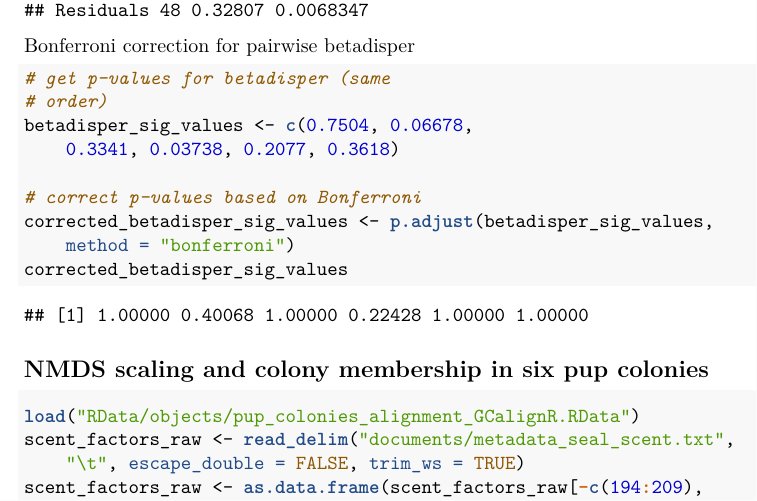
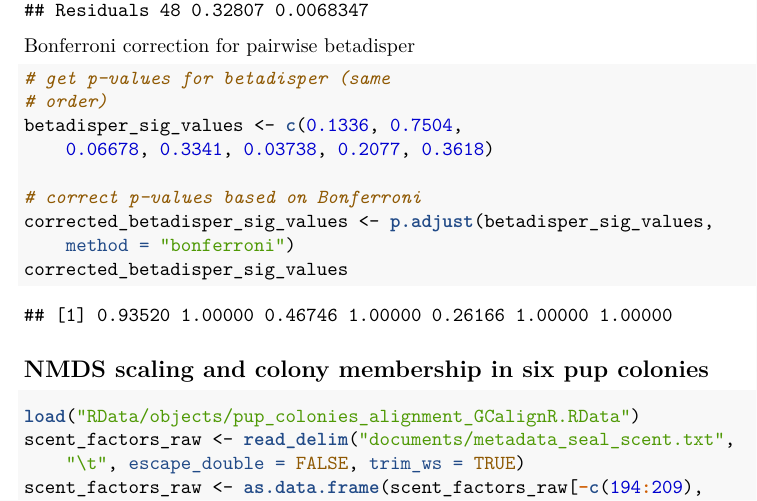
Before and after one commit to tebbej/SealScent2020, an R Markdown document (SealScent_SI_Markdown_2020_1.Rmd): part of page 12 of 27, cut so that both start at the same text. The pictures show the output file SealScent_SI_Markdown_2020_1.pdf that the author committed with the source.

Commit message:
Changes pairwise comparison
included 'all groups' p-value in the bonferroni correction

````diff
--- a/SealScent_SI_Markdown_2020_1.Rmd
+++ b/SealScent_SI_Markdown_2020_1.Rmd
@@ -300,7 +300,7 @@ anova(pairwise_betadisper6)
 Bonferroni correction for pairwise betadisper
 ```{r Bonferroni correction for pairwise betadisper}
 # get p-values for betadisper (same order)
-betadisper_sig_values <- c(0.7504, 0.06678, 0.3341, 0.03738, 0.2077, 0.3618)
+betadisper_sig_values <- c(0.1336, 0.7504, 0.06678, 0.3341, 0.03738, 0.2077, 0.3618)
 
 # correct p-values based on Bonferroni
 corrected_betadisper_sig_values <- p.adjust(betadisper_sig_values, method = "bonferroni")
````
Also changed, not shown: SealScent_SI_Markdown_2020_1.pdf, SealScent_SI_Markdown_2020_1.tex, SealScent_SI_Markdown_2020_1_files/figure-latex/Colony membership in SSB and FWB mom-pup pairs-1.pdf, SealScent_SI_Markdown_2020_1_files/figure-latex/Colony membership in SSB and FWB mom-pup pairs-2.pdf, SealScent_SI_Markdown_2020_1_files/figure-latex/Effect size estimate plot-1.pdf, SealScent_SI_Markdown_2020_1_files/figure-latex/unnamed-chunk-5-1.pdf.
